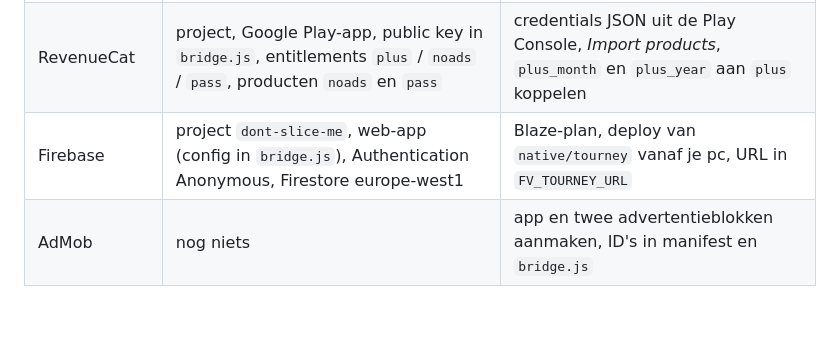
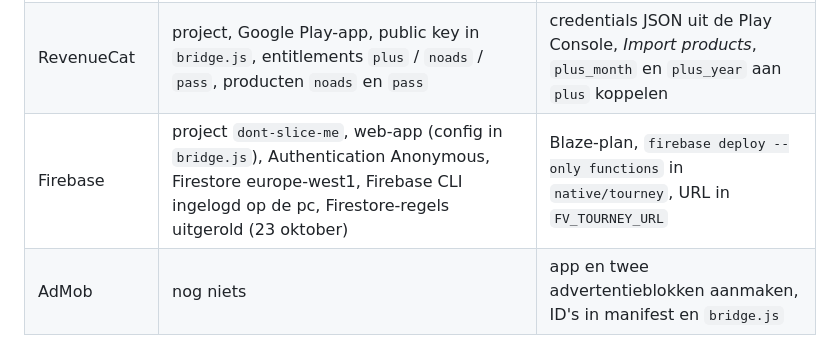
Before and after one commit to pietertmortier-lab/dont-slice-me, a Markdown page: UITROL-STAPPEN.md, the part around the change. GitHub-like rendering; blank space fills up the shorter version.

Commit message:
Rollout steps: Firestore rules deployed
Co-Authored-By: Claude Fable 5.1 <noreply@anthropic.com>
Claude-Session: https://claude.ai/code/session_01FHZU5wQuWMiv1MyXPnp19f

```diff
--- a/UITROL-STAPPEN.md
+++ b/UITROL-STAPPEN.md
@@ -27,7 +27,7 @@ jij zelf moet doen, omdat het accounts, betalingen of jouw pc vraagt.
 |--------|--------|-------------|
 | Google Play Console | account aangevraagd, identiteitsverificatie loopt (23 oktober) | app aanmaken, winkelvermelding, producten, interne test |
 | RevenueCat | project, Google Play-app, public key in `bridge.js`, entitlements `plus` / `noads` / `pass`, producten `noads` en `pass` | credentials JSON uit de Play Console, *Import products*, `plus_month` en `plus_year` aan `plus` koppelen |
-| Firebase | project `dont-slice-me`, web-app (config in `bridge.js`), Authentication Anonymous, Firestore europe-west1 | Blaze-plan, deploy van `native/tourney` vanaf je pc, URL in `FV_TOURNEY_URL` |
+| Firebase | project `dont-slice-me`, web-app (config in `bridge.js`), Authentication Anonymous, Firestore europe-west1, Firebase CLI ingelogd op de pc, Firestore-regels uitgerold (23 oktober) | Blaze-plan, `firebase deploy --only functions` in `native/tourney`, URL in `FV_TOURNEY_URL` |
 | AdMob | nog niets | app en twee advertentieblokken aanmaken, ID's in manifest en `bridge.js` |
 
 ## 1. Vandaag: de webversie openzetten voor je testpubliek
```
